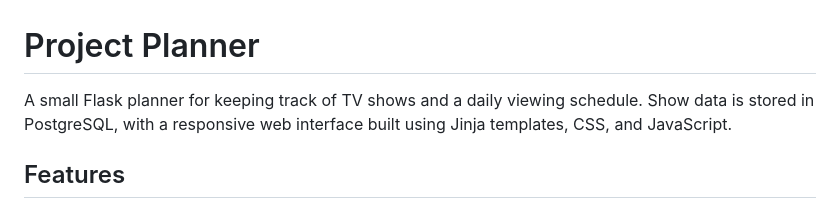
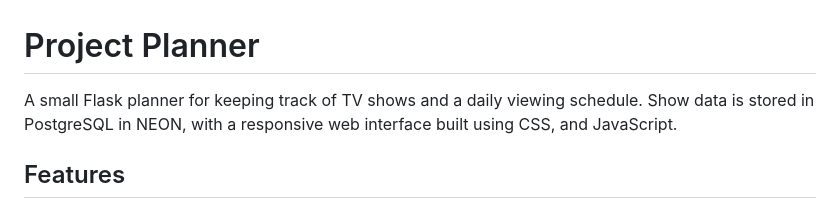
Before and after one commit to saunetgrey/Project-Planner, a Markdown page: README.md, the part around the change. GitHub-like rendering.

Commit message:
Small edits to readme

```diff
--- a/README.md
+++ b/README.md
@@ -1,6 +1,6 @@
 # Project Planner
 
-A small Flask planner for keeping track of TV shows and a daily viewing schedule. Show data is stored in PostgreSQL, with a responsive web interface built using Jinja templates, CSS, and JavaScript.
+A small Flask planner for keeping track of TV shows and a daily viewing schedule. Show data is stored in PostgreSQL in NEON, with a responsive web interface built using CSS, and JavaScript.
 
 ## Features
 
```
